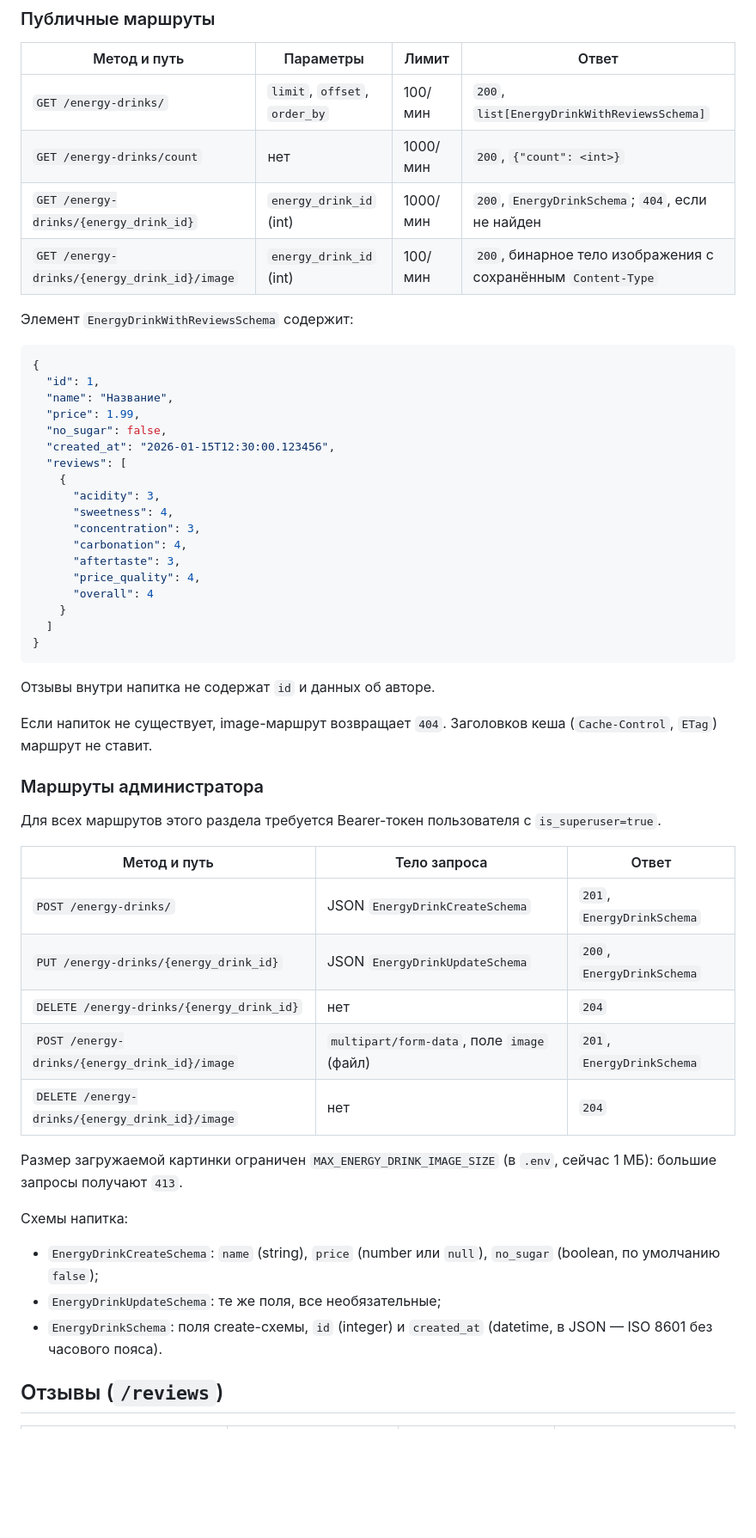
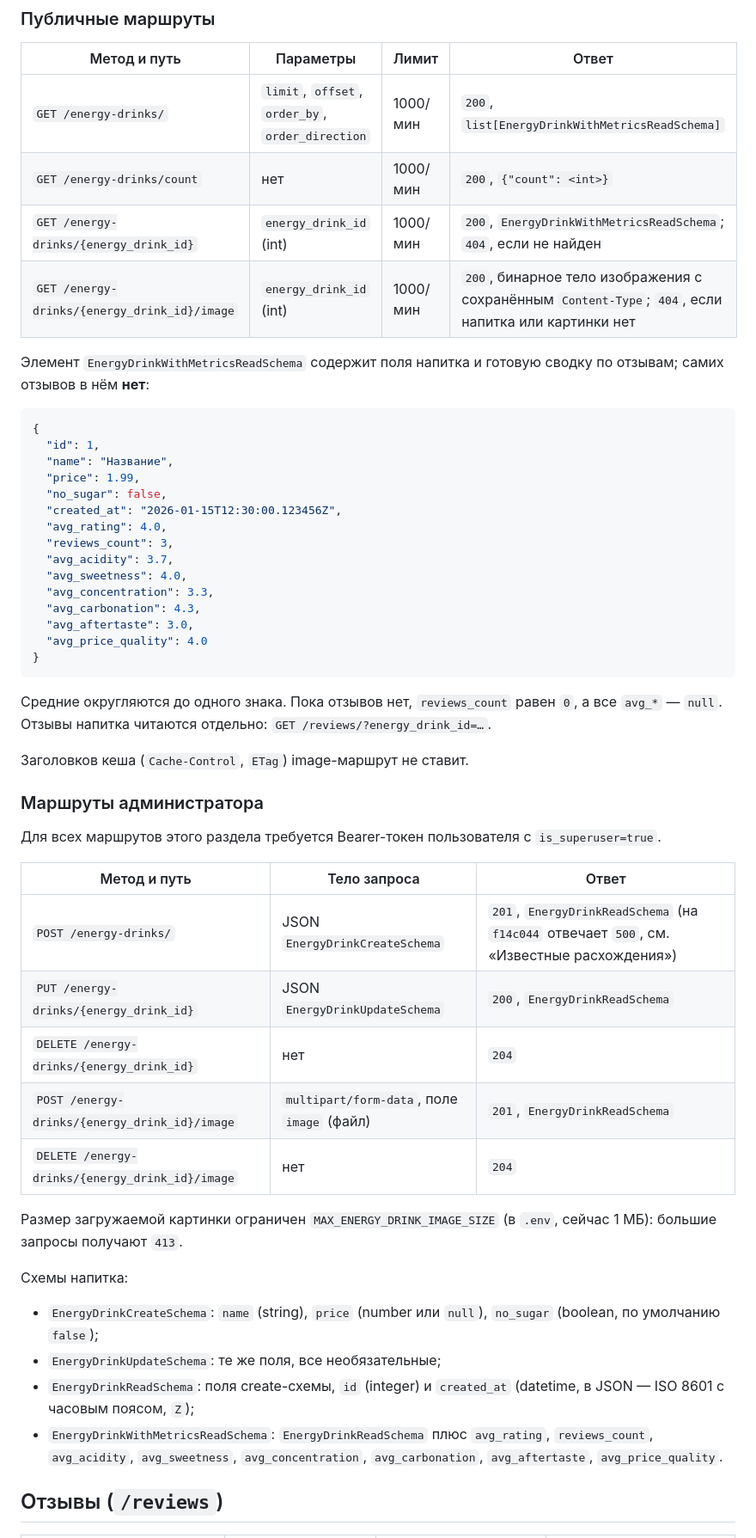
Before and after one commit to So77eZ/energos, a Markdown page: docs/api.md, the part around one of its changes. Shown at 86% size. GitHub-like rendering; blank space fills up the shorter version.

Commit message:
docs(api): синхронизация с mvp @ f14c044: метрики напитка, rating, username, GET /reviews/ по напитку

````diff
--- a/docs/api.md
+++ b/docs/api.md
@@ -126,12 +128,13 @@ Authorization: Bearer <access_token>
 
 | Метод и путь | Параметры | Лимит | Ответ |
 | --- | --- | --- | --- |
-| `GET /energy-drinks/` | `limit`, `offset`, `order_by` | 100/мин | `200`, `list[EnergyDrinkWithReviewsSchema]` |
+| `GET /energy-drinks/` | `limit`, `offset`, `order_by`, `order_direction` | 1000/мин | `200`, `list[EnergyDrinkWithMetricsReadSchema]` |
 | `GET /energy-drinks/count` | нет | 1000/мин | `200`, `{"count": <int>}` |
-| `GET /energy-drinks/{energy_drink_id}` | `energy_drink_id` (int) | 1000/мин | `200`, `EnergyDrinkSchema`; `404`, если не найден |
-| `GET /energy-drinks/{energy_drink_id}/image` | `energy_drink_id` (int) | 100/мин | `200`, бинарное тело изображения с сохранённым `Content-Type` |
+| `GET /energy-drinks/{energy_drink_id}` | `energy_drink_id` (int) | 1000/мин | `200`, `EnergyDrinkWithMetricsReadSchema`; `404`, если не найден |
+| `GET /energy-drinks/{energy_drink_id}/image` | `energy_drink_id` (int) | 1000/мин | `200`, бинарное тело изображения с сохранённым `Content-Type`; `404`, если напитка или картинки нет |
 
-Элемент `EnergyDrinkWithReviewsSchema` содержит:
+Элемент `EnergyDrinkWithMetricsReadSchema` содержит поля напитка и готовую
+сводку по отзывам; самих отзывов в нём **нет**:
 
 ```json
 {
@@ -139,25 +142,23 @@ Authorization: Bearer <access_token>
   "name": "Название",
   "price": 1.99,
   "no_sugar": false,
-  "created_at": "2026-01-15T12:30:00.123456",
-  "reviews": [
-    {
-      "acidity": 3,
-      "sweetness": 4,
-      "concentration": 3,
-      "carbonation": 4,
-      "aftertaste": 3,
-      "price_quality": 4,
-      "overall": 4
-    }
-  ]
+  "created_at": "2026-01-15T12:30:00.123456Z",
+  "avg_rating": 4.0,
+  "reviews_count": 3,
+  "avg_acidity": 3.7,
+  "avg_sweetness": 4.0,
+  "avg_concentration": 3.3,
+  "avg_carbonation": 4.3,
+  "avg_aftertaste": 3.0,
+  "avg_price_quality": 4.0
 }
 ```
 
-Отзывы внутри напитка не содержат `id` и данных об авторе.
+Средние округляются до одного знака. Пока отзывов нет, `reviews_count` равен
+`0`, а все `avg_*` — `null`. Отзывы напитка читаются отдельно:
+`GET /reviews/?energy_drink_id=…`.
 
-Если напиток не существует, image-маршрут возвращает `404`. Заголовков кеша
-(`Cache-Control`, `ETag`) маршрут не ставит.
+Заголовков кеша (`Cache-Control`, `ETag`) image-маршрут не ставит.
 
 ### Маршруты администратора
 
@@ -166,10 +167,10 @@ Authorization: Bearer <access_token>
 
 | Метод и путь | Тело запроса | Ответ |
 | --- | --- | --- |
-| `POST /energy-drinks/` | JSON `EnergyDrinkCreateSchema` | `201`, `EnergyDrinkSchema` |
-| `PUT /energy-drinks/{energy_drink_id}` | JSON `EnergyDrinkUpdateSchema` | `200`, `EnergyDrinkSchema` |
+| `POST /energy-drinks/` | JSON `EnergyDrinkCreateSchema` | `201`, `EnergyDrinkReadSchema` (на `f14c044` отвечает `500`, см. «Известные расхождения») |
+| `PUT /energy-drinks/{energy_drink_id}` | JSON `EnergyDrinkUpdateSchema` | `200`, `EnergyDrinkReadSchema` |
 | `DELETE /energy-drinks/{energy_drink_id}` | нет | `204` |
-| `POST /energy-drinks/{energy_drink_id}/image` | `multipart/form-data`, поле `image` (файл) | `201`, `EnergyDrinkSchema` |
+| `POST /energy-drinks/{energy_drink_id}/image` | `multipart/form-data`, поле `image` (файл) | `201`, `EnergyDrinkReadSchema` |
 | `DELETE /energy-drinks/{energy_drink_id}/image` | нет | `204` |
 
 Размер загружаемой картинки ограничен `MAX_ENERGY_DRINK_IMAGE_SIZE` (в `.env`,
@@ -180,8 +181,11 @@ Authorization: Bearer <access_token>
 - `EnergyDrinkCreateSchema`: `name` (string), `price` (number или `null`),
   `no_sugar` (boolean, по умолчанию `false`);
 - `EnergyDrinkUpdateSchema`: те же поля, все необязательные;
-- `EnergyDrinkSchema`: поля create-схемы, `id` (integer) и `created_at`
-  (datetime, в JSON — ISO 8601 без часового пояса).
+- `EnergyDrinkReadSchema`: поля create-схемы, `id` (integer) и `created_at`
+  (datetime, в JSON — ISO 8601 с часовым поясом, `Z`);
+- `EnergyDrinkWithMetricsReadSchema`: `EnergyDrinkReadSchema` плюс `avg_rating`,
+  `reviews_count`, `avg_acidity`, `avg_sweetness`, `avg_concentration`,
+  `avg_carbonation`, `avg_aftertaste`, `avg_price_quality`.
 
 ## Отзывы (`/reviews`)
 
````
Also changed, not shown: other parts of docs/api.md (+37 -32 lines).
